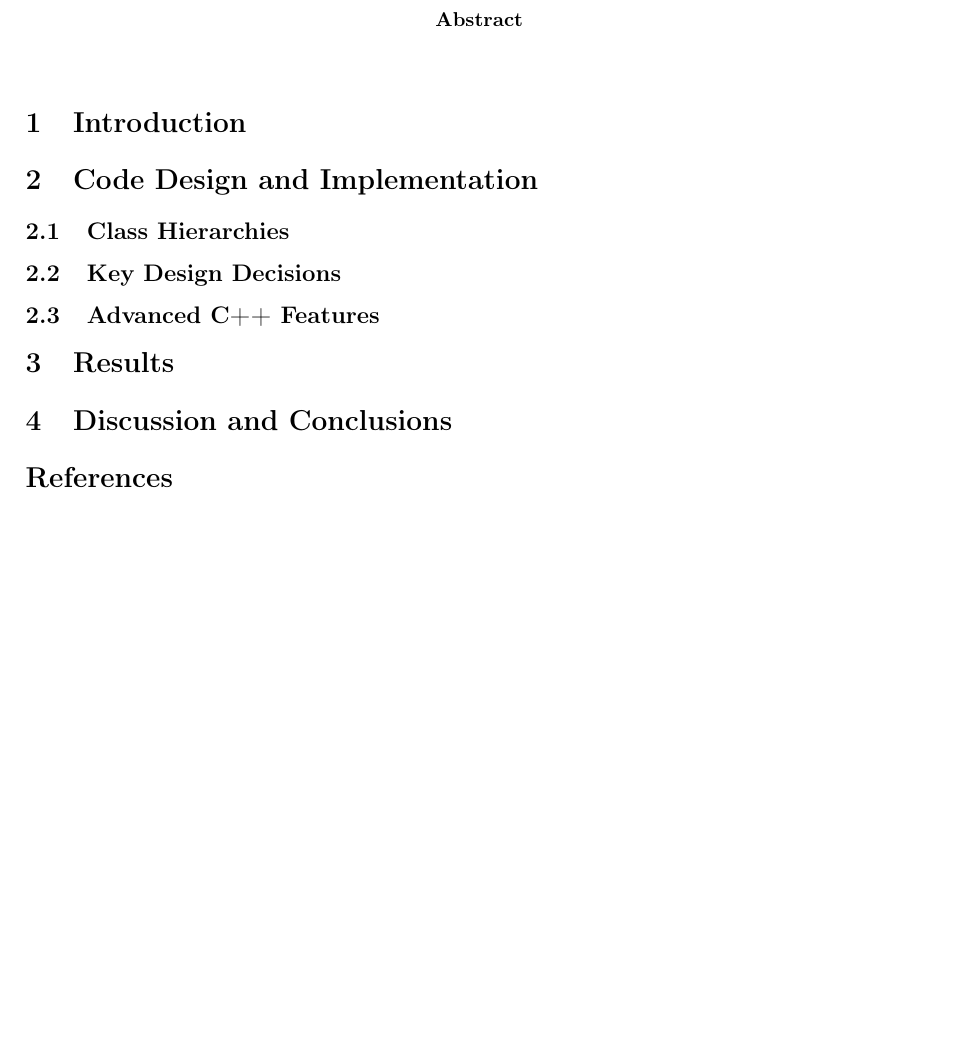
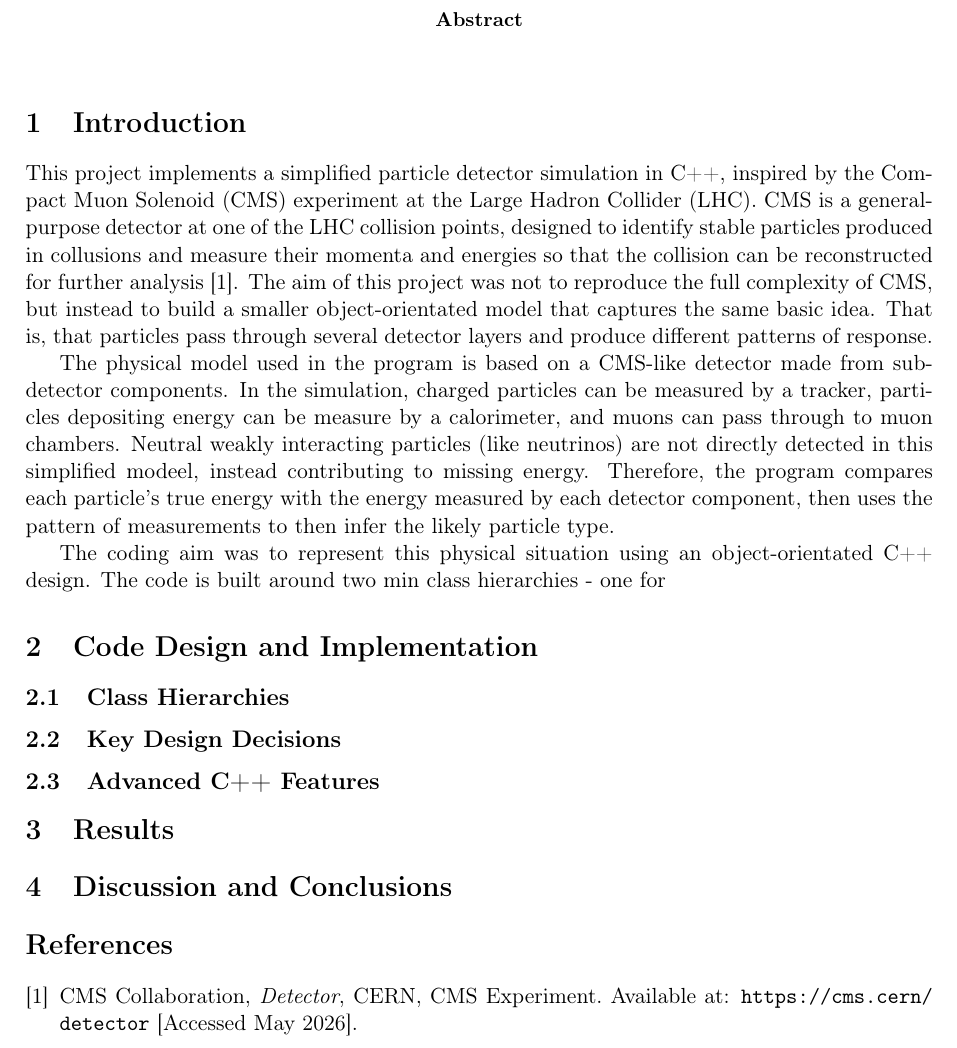
Before and after one commit to roman-lebon/project-a-particle-detector-report, a LaTeX paper (report.tex): part of the page, cut so that both start at the same text, the shorter picture padded with empty space. Compiled offline with pdfLaTeX.

Commit message:
Started introduction and added CMS reference
Expanded the introduction section to describe the project, its aims, and the physical model used in the simulation. Added a reference for the CMS detector.

```diff
--- a/report.tex
+++ b/report.tex
@@ -51,9 +51,11 @@
 % must be evident here too, not just description.
 
 \section{Introduction}
-% TODO - what the project is (CMS-like detector simulation), the aim,
-% brief description of the physical system. Frame like a lab report's aim.
+This project implements a simplified particle detector simulation in C++, inspired by the Compact Muon Solenoid (CMS) experiment at the Large Hadron Collider (LHC). CMS is a general-purpose detector at one of the LHC collision points, designed to identify stable particles produced in collusions and measure their momenta and energies so that the collision can be reconstructed for further analysis \cite{cmsdetector}. The aim of this project was not to reproduce the full complexity of CMS, but instead to build a smaller object-orientated model that captures the same basic idea. That is, that particles pass through several detector layers and produce different patterns of response.
 
+The physical model used in the program is based on a CMS-like detector made from sub-detector components. In the simulation, charged particles can be measured by a tracker, particles depositing energy can be measure by a calorimeter, and muons can pass through to muon chambers. Neutral weakly interacting particles (like neutrinos) are not directly detected in this simplified modeel, instead contributing to missing  energy. Therefore, the program compares each particle's true energy with the energy measured by each detector component, then uses the pattern of measurements to then infer the likely particle type.
+
+The coding aim was to represent this physical situation using an object-orientated C++ design. The code is built around two min class hierarchies - one for
 % 2. CODE DESIGN AND IMPLEMENTATION  -- ~50% of length (~1250 words)
 % Rubric: emphasise advanced features; short, professionally-formatted
 % code snippets; class diagram; reasoning behind EVERY advanced-feature
@@ -116,6 +118,14 @@
 % CMS detector overview liekly reference
 
 \begin{thebibliography}{9}
+
+\bibitem{cmsdetector}
+CMS Collaboration,
+\textit{Detector},
+CERN, CMS Experiment.
+Available at: \url{https://cms.cern/detector}
+[Accessed May 2026].
+
 \end{thebibliography}
 
 \end{document}
```
